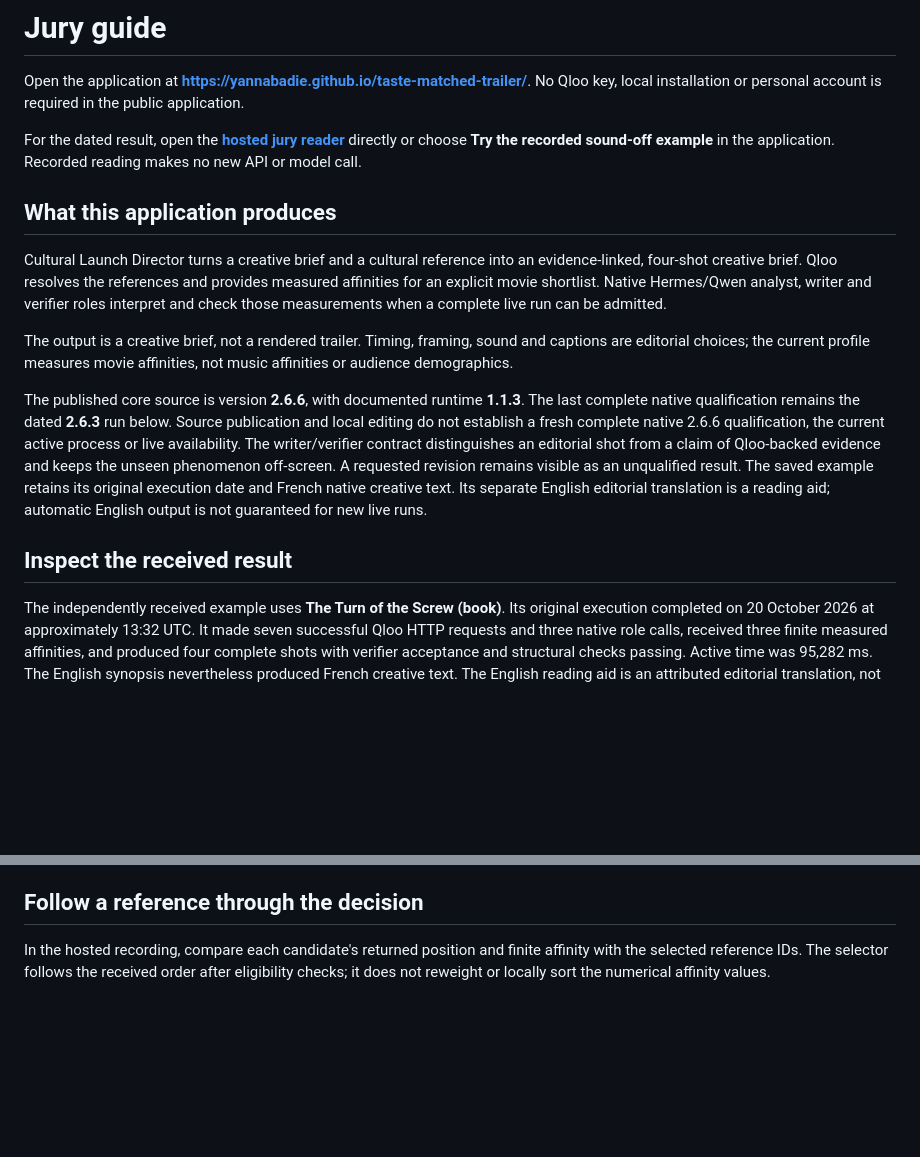
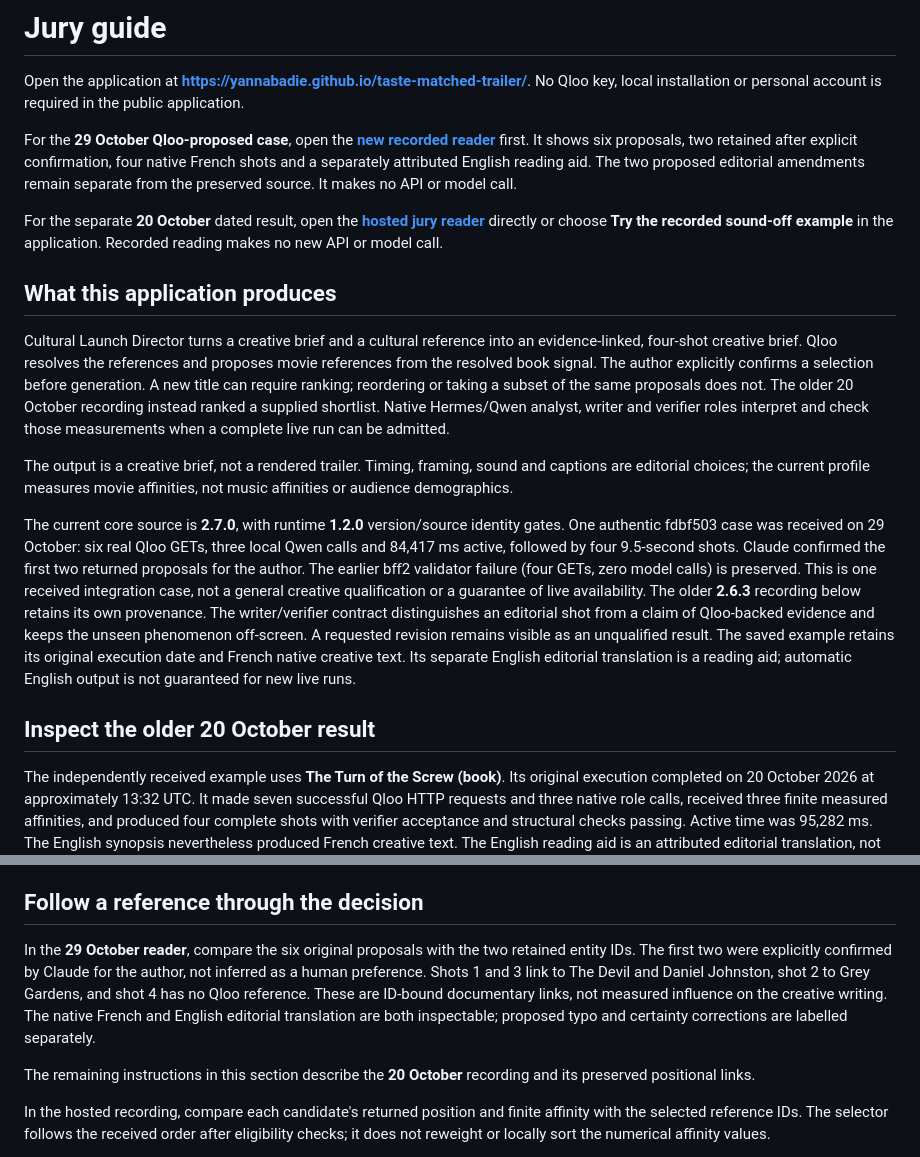
Before and after one commit to yannabadie/taste-matched-trailer, a Markdown page: JURY-GUIDE.md, 2 parts joined by grey strips. GitHub-like rendering; blank space fills up the shorter version.

```diff
--- a/JURY-GUIDE.md
+++ b/JURY-GUIDE.md
@@ -4,13 +4,15 @@ Open the application at **https://yannabadie.github.io/taste-matched-trailer/**.
 No Qloo key, local installation or personal account is required in the public
 application.
 
-For the dated result, open the **[hosted jury reader](https://qloo-jury-evidence.russetpig129.chatgpt.site/)** directly or choose **Try the recorded sound-off example** in the application. Recorded reading makes no new API or model call.
+For the **29 October Qloo-proposed case**, open the **[new recorded reader](https://yannabadie.github.io/taste-matched-trailer/qloo-proposed-recording.html)** first. It shows six proposals, two retained after explicit confirmation, four native French shots and a separately attributed English reading aid. The two proposed editorial amendments remain separate from the preserved source. It makes no API or model call.
+
+For the separate **20 October** dated result, open the **[hosted jury reader](https://qloo-jury-evidence.russetpig129.chatgpt.site/)** directly or choose **Try the recorded sound-off example** in the application. Recorded reading makes no new API or model call.
 
 ## What this application produces
 
 Cultural Launch Director turns a creative brief and a cultural reference into
 an evidence-linked, four-shot creative brief. Qloo resolves the references and
-provides measured affinities for an explicit movie shortlist. Native
+proposes movie references from the resolved book signal. The author explicitly confirms a selection before generation. A new title can require ranking; reordering or taking a subset of the same proposals does not. The older 20 October recording instead ranked a supplied shortlist. Native
 Hermes/Qwen analyst, writer and verifier roles interpret and check those
 measurements when a complete live run can be admitted.
 
@@ -18,10 +20,7 @@ The output is a creative brief, not a rendered trailer. Timing, framing, sound
 and captions are editorial choices; the current profile measures movie
 affinities, not music affinities or audience demographics.
 
-The published core source is version **2.6.6**, with documented runtime
-**1.1.3**. The last complete native qualification remains the dated **2.6.3**
-run below. Source publication and local editing do not establish a fresh
-complete native 2.6.6 qualification, the current active process or live availability.
+The current core source is **2.7.0**, with runtime **1.2.0** version/source identity gates. One authentic fdbf503 case was received on 29 October: six real Qloo GETs, three local Qwen calls and 84,417 ms active, followed by four 9.5-second shots. Claude confirmed the first two returned proposals for the author. The earlier bff2 validator failure (four GETs, zero model calls) is preserved. This is one received integration case, not a general creative qualification or a guarantee of live availability. The older **2.6.3** recording below retains its own provenance.
 The writer/verifier contract distinguishes an editorial shot from a claim of
 Qloo-backed evidence and keeps the unseen phenomenon off-screen. A requested
 revision remains visible as an unqualified result. The saved example retains
@@ -29,7 +28,7 @@ its original execution date and French native creative text. Its separate
 English editorial translation is a reading aid; automatic English output is
 not guaranteed for new live runs.
 
-## Inspect the received result
+## Inspect the older 20 October result
 
 The independently received example uses **The Turn of the Screw (book)**.
 Its original execution completed on 20 October 2026 at approximately 13:32 UTC.
@@ -59,6 +58,10 @@ The Mac-cache wording in the preserved manifest describes the original capture;
 the current read path uses Sites. The original bytes have not been rewritten.
 
 ## Follow a reference through the decision
+
+In the **29 October reader**, compare the six original proposals with the two retained entity IDs. The first two were explicitly confirmed by Claude for the author, not inferred as a human preference. Shots 1 and 3 link to The Devil and Daniel Johnston, shot 2 to Grey Gardens, and shot 4 has no Qloo reference. These are ID-bound documentary links, not measured influence on the creative writing. The native French and English editorial translation are both inspectable; proposed typo and certainty corrections are labelled separately.
+
+The remaining instructions in this section describe the **20 October** recording and its preserved positional links.
 
 In the hosted recording, compare each candidate's returned position and finite
 affinity with the selected reference IDs. The selector follows the received
```
Also changed, not shown: README.md (+16 -7 lines).
